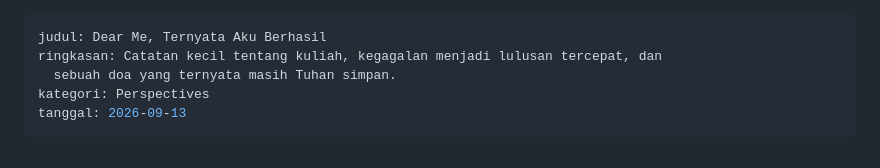
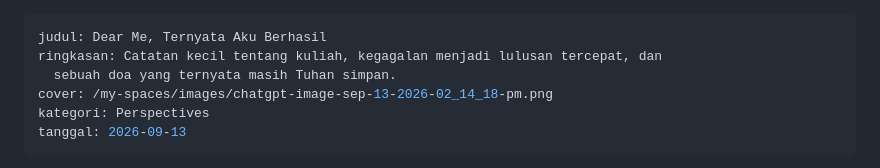
Before and after one commit to reespace-bit/my-spaces, a Markdown page: artikel/dear-me-ternyata-aku-berhasil.md, the part around the change. GitHub-like rendering.

Commit message:
Update Artikel “dear-me-ternyata-aku-berhasil”

```diff
--- a/artikel/dear-me-ternyata-aku-berhasil.md
+++ b/artikel/dear-me-ternyata-aku-berhasil.md
@@ -2,6 +2,7 @@
 judul: Dear Me, Ternyata Aku Berhasil
 ringkasan: Catatan kecil tentang kuliah, kegagalan menjadi lulusan tercepat, dan
   sebuah doa yang ternyata masih Tuhan simpan.
+cover: /my-spaces/images/chatgpt-image-sep-13-2026-02_14_18-pm.png
 kategori: Perspectives
 tanggal: 2026-09-13
 ---
```
